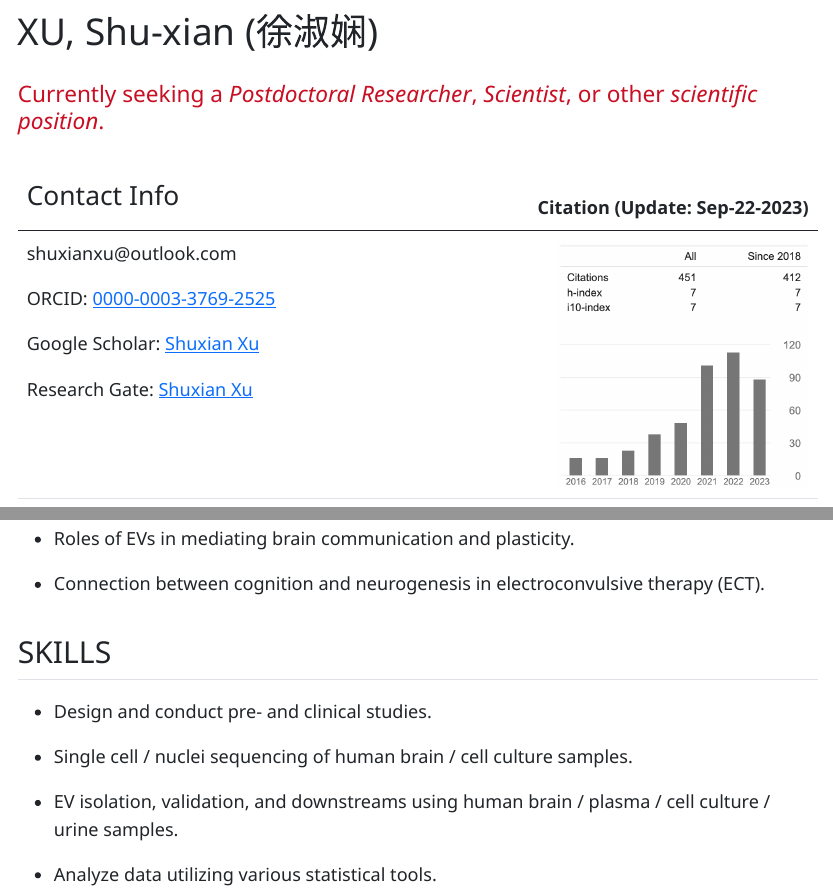
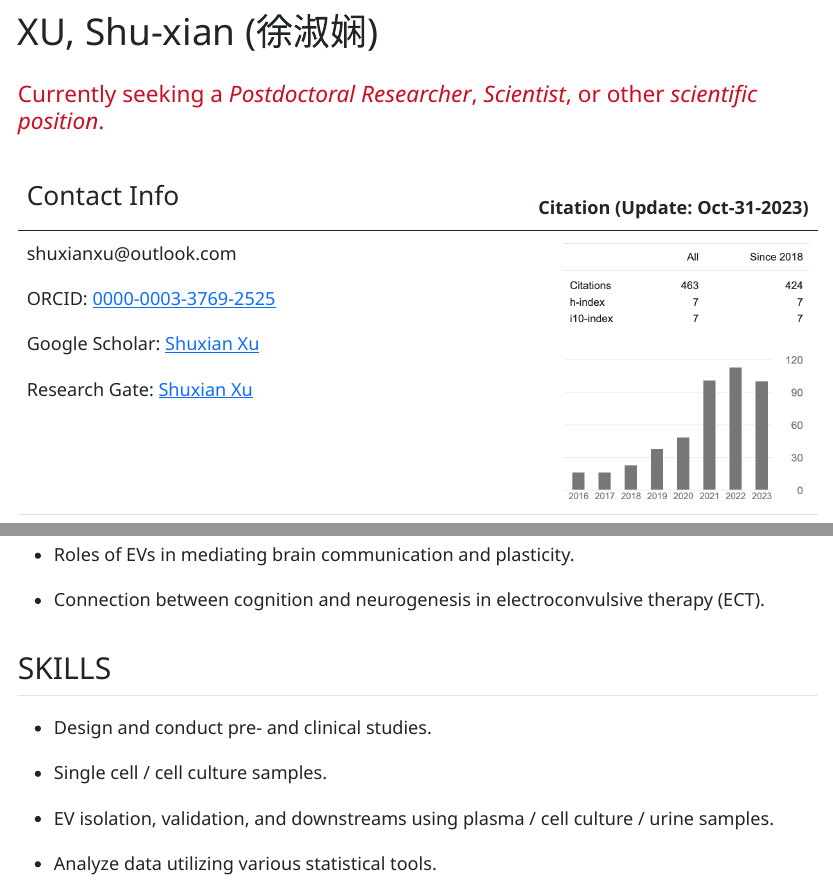
Before and after one commit to xxh87/xsx_cv, a Quarto document (index.qmd): the page in a window 1100 px wide, from its top, and a second part further down, joined at a grey line. The pictures show the output file index.html that the author committed with the source, opened offline.

Commit message:
20231031

```diff
--- a/index.qmd
+++ b/index.qmd
@@ -9,7 +9,7 @@ format:
 #### [Currently seeking a *Postdoctoral Researcher*, *Scientist*, or other *scientific position*.]{style="color: #c90f23"}
 
 +--------------------------------------------------------------------------------------+------------------------------------------+
-| ### Contact Info                                                                     | Citation (Update: Sep-22-2023)           |
+| ### Contact Info                                                                     | Citation (Update: Oct-31-2023)           |
 +======================================================================================+=========================================:+
 | shuxianxu\@outlook.com                                                               | ![](pics/Citation_xuxu.png){width="250"} |
 |                                                                                      |                                          |
@@ -32,9 +32,9 @@ format:
 
 -   Design and conduct pre- and clinical studies.
 
--   Single cell / nuclei sequencing of human brain / cell culture samples.
+-   Single cell / cell culture samples.
 
--   EV isolation, validation, and downstreams using human brain / plasma / cell culture / urine samples.
+-   EV isolation, validation, and downstreams using plasma / cell culture / urine samples.
 
 -   Analyze data utilizing various statistical tools.
 
```
Also changed, not shown: index.html, pics/Citation_xuxu.png, 1 other file.
